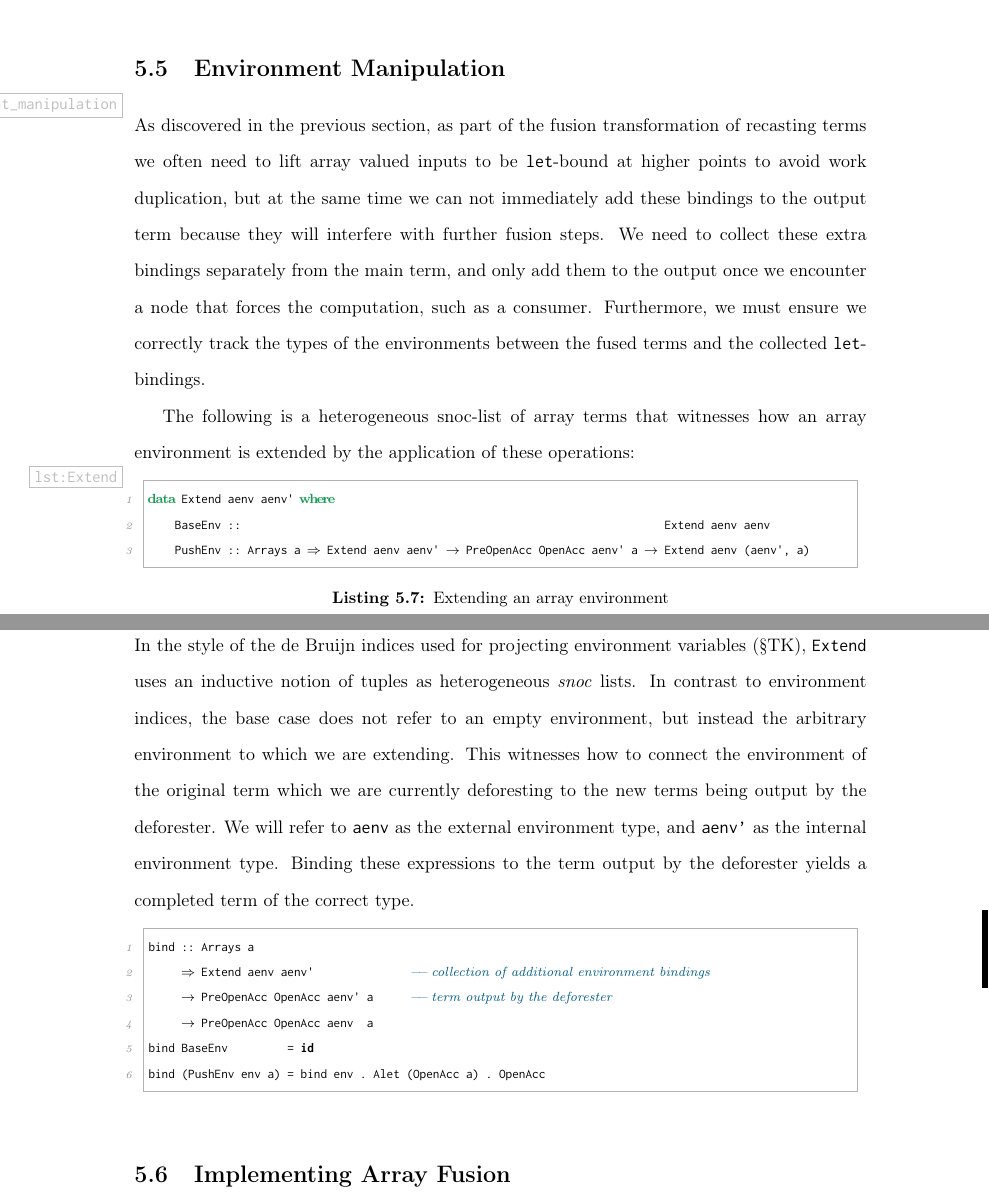
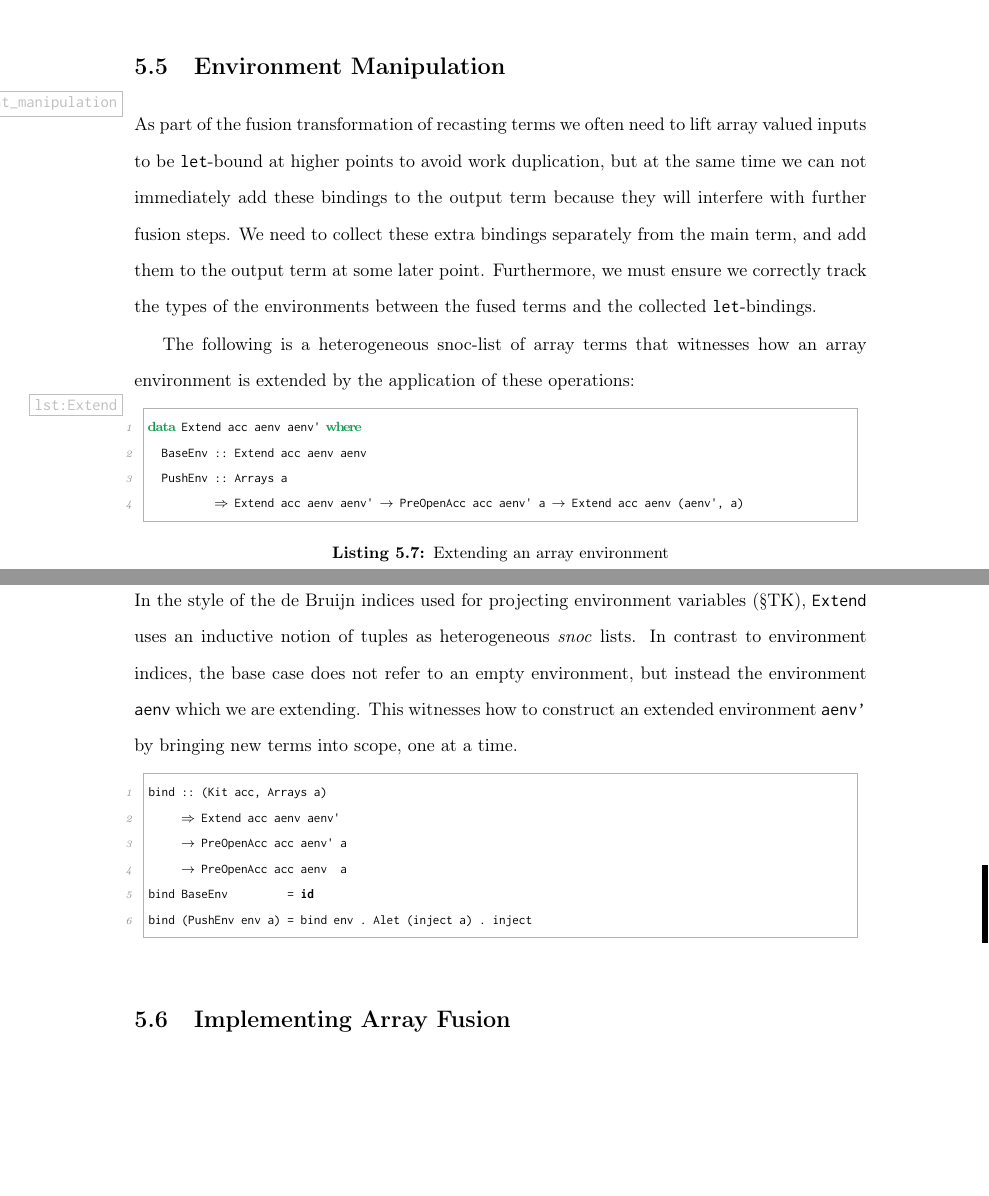
Before and after one commit to tmcdonell/thesis, a LaTeX thesis (thesis.tex, which reads sec-5-optimisation.tex): two parts of pages 47 and 48 of 65, joined at a grey line, cut so that both start at the same text, the shorter picture padded with empty space. Compiled offline with pdfLaTeX.

Commit message:
sec 5: environment manipulation

```diff
--- a/sec-5-optimisation.tex
+++ b/sec-5-optimisation.tex
@@ -893,15 +893,14 @@ compose _              _              = error "compose: impossible case"
 \section{Environment Manipulation}
 \label{sec:environment_manipulation}
 
-As discovered in the previous section, as part of the fusion transformation of
-recasting terms we often need to lift array valued inputs to be
-\texttt{let}-bound at higher points to avoid work duplication, but at the same
-time we can not immediately add these bindings to the output term because they
-will interfere with further fusion steps. We need to collect these extra
-bindings separately from the main term, and only add them to the output once we
-encounter a node that forces the computation, such as a consumer. Furthermore,
-we must ensure we correctly track the types of the environments between the
-fused terms and the collected \texttt{let}-bindings.
+As part of the fusion transformation of recasting terms we often need to lift
+array valued inputs to be \texttt{let}-bound at higher points to avoid work
+duplication, but at the same time we can not immediately add these bindings to
+the output term because they will interfere with further fusion steps. We need
+to collect these extra bindings separately from the main term, and add them
+to the output term at some later point. Furthermore, we must ensure we correctly
+track the types of the environments between the fused terms and the collected
+\texttt{let}-bindings.
 
 The following is a heterogeneous snoc-list of array terms that witnesses how an
 array environment is extended by the application of these operations:
@@ -910,31 +909,28 @@ array environment is extended by the application of these operations:
     style=haskell,
     label={lst:Extend},
     caption={Extending an array environment}]
-data Extend aenv aenv' where
-    BaseEnv ::                                                                Extend aenv aenv
-    PushEnv :: Arrays a => Extend aenv aenv' -> PreOpenAcc OpenAcc aenv' a -> Extend aenv (aenv', a)
+data Extend acc aenv aenv' where
+  BaseEnv :: Extend acc aenv aenv
+  PushEnv :: Arrays a
+          => Extend acc aenv aenv' -> PreOpenAcc acc aenv' a -> Extend acc aenv (aenv', a)
 \end{lstlisting}
 %
 In the style of the \indext{de Bruijn} indices used for projecting environment
 variables (\S TK), \texttt{Extend} uses an inductive notion of tuples as
 heterogeneous \emph{snoc} lists. In contrast to environment indices, the base
-case does not refer to an empty environment, but instead the arbitrary
-environment to which we are extending. This witnesses how to connect the
-environment of the original term which we are currently deforesting to the new
-terms being output by the deforester. We will refer to \texttt{aenv} as the
-external environment type, and \texttt{aenv'} as the internal environment type.
-Binding these expressions to the term output by the deforester yields a
-completed term of the correct type.
-%
-\begin{lstlisting}[style=haskell]
-bind :: Arrays a
-     => Extend aenv aenv'               -- collection of additional environment bindings
-     -> PreOpenAcc OpenAcc aenv' a      -- term output by the deforester
-     -> PreOpenAcc OpenAcc aenv  a
+case does not refer to an empty environment, but instead the environment
+\texttt{aenv} which we are extending. This witnesses how to construct an
+extended environment \texttt{aenv'} by bringing new terms into scope, one at a
+time.
+%
+\begin{lstlisting}[style=haskell]
+bind :: (Kit acc, Arrays a)
+     => Extend acc aenv aenv'
+     -> PreOpenAcc acc aenv' a
+     -> PreOpenAcc acc aenv  a
 bind BaseEnv         = id
-bind (PushEnv env a) = bind env . Alet (OpenAcc a) . OpenAcc
-\end{lstlisting}
-
+bind (PushEnv env a) = bind env . Alet (inject a) . inject
+\end{lstlisting}
 
 
 \section{Implementing Array Fusion}
```
